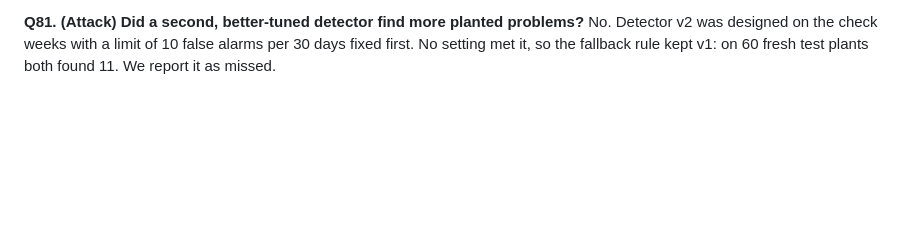
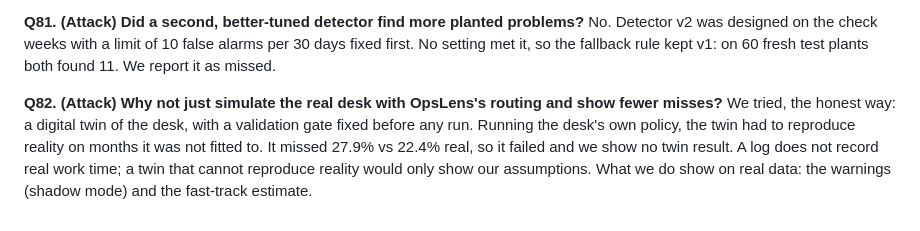
Before and after one commit to ChunChun451/opslens, a Markdown page: docs/JUDGE_QA.md, the part around the change. Rendered like a GitHub page; blank space fills up the shorter version.

Commit message:
W14 real-desk twin merged as a documented failure (gate failed, not shown) + Q&A and progress
Co-Authored-By: Claude Opus 5.5 <noreply@anthropic.com>

```diff
--- a/docs/JUDGE_QA.md
+++ b/docs/JUDGE_QA.md
@@ -447,3 +447,6 @@ At 10% the gap is +46 [30.8, 66.7].
 
 **Q81. (Attack) Did a second, better-tuned detector find more planted problems?**
 No. Detector v2 was designed on the check weeks with a limit of 10 false alarms per 30 days fixed first. No setting met it, so the fallback rule kept v1: on 60 fresh test plants both found 11. We report it as missed.
+
+**Q82. (Attack) Why not just simulate the real desk with OpsLens's routing and show fewer misses?**
+We tried, the honest way: a digital twin of the desk, with a validation gate fixed before any run. Running the desk's own policy, the twin had to reproduce reality on months it was not fitted to. It missed 27.9% vs 22.4% real, so it failed and we show no twin result. A log does not record real work time; a twin that cannot reproduce reality would only show our assumptions. What we do show on real data: the warnings (shadow mode) and the fast-track estimate.
```
Also changed, not shown: PROGRESS.md (+2 -0 lines).
